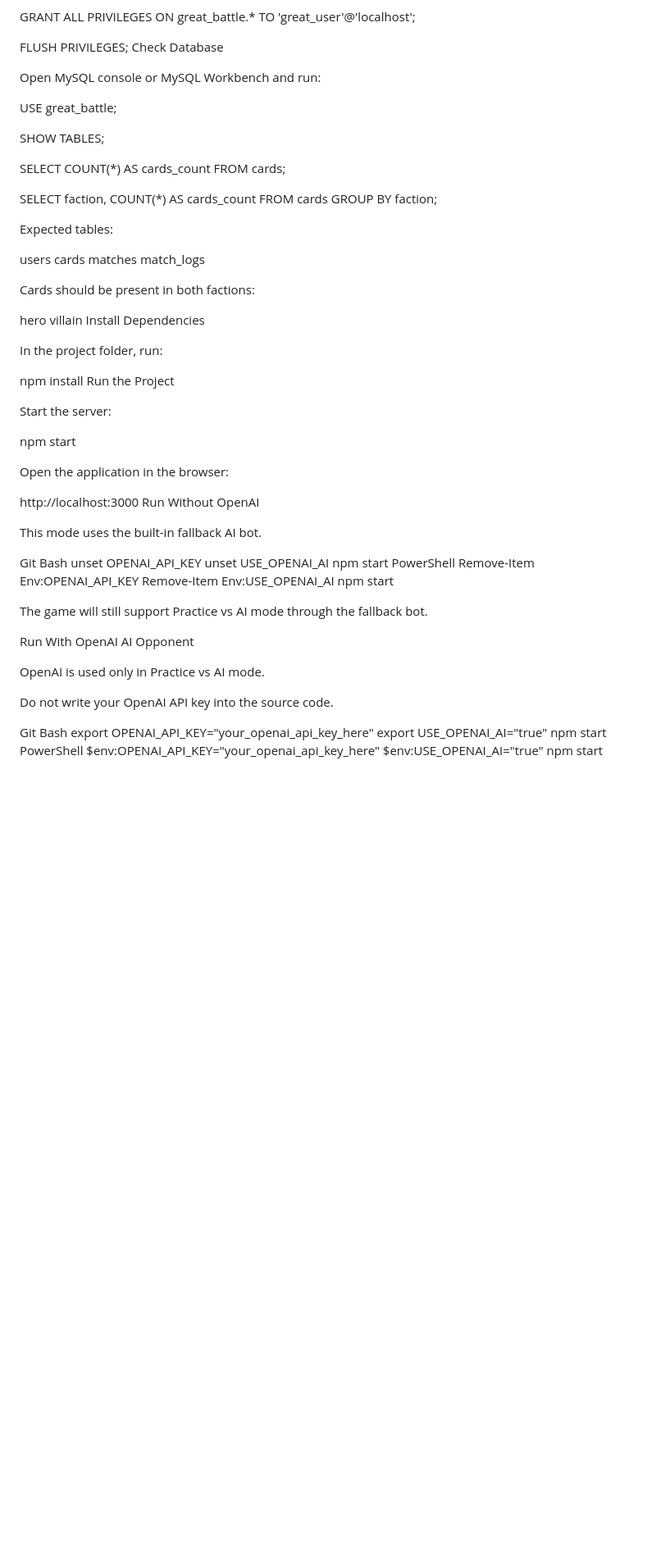
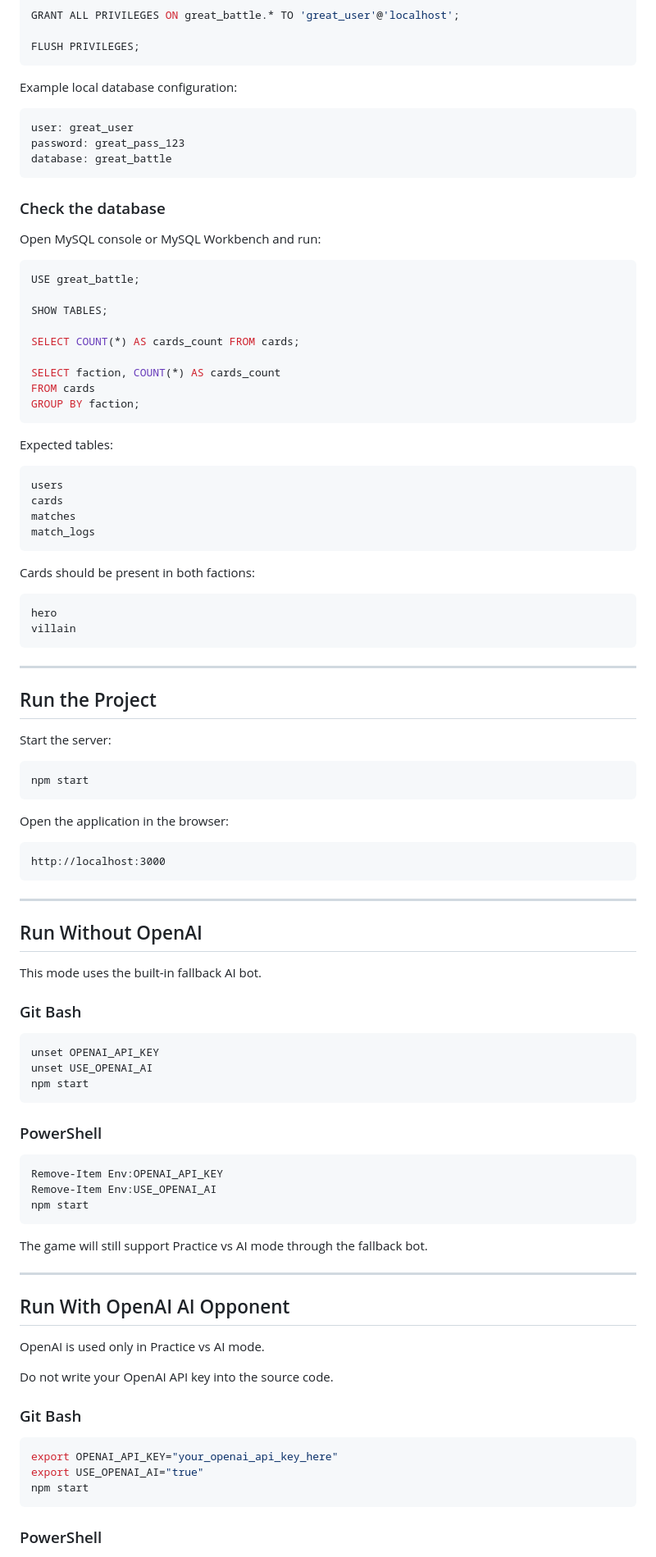
Before and after one commit to Max11855784/great-battle, a Markdown page: README.md, the part around one of its changes. Shown at 82% size. GitHub-like rendering; blank space fills up the shorter version.

````diff
--- a/README.md
+++ b/README.md
@@ -152,10 +197,21 @@ IDENTIFIED BY 'great_pass_123';
 GRANT ALL PRIVILEGES ON great_battle.* TO 'great_user'@'localhost';
 
 FLUSH PRIVILEGES;
-Check Database
+```
+
+Example local database configuration:
+
+```text
+user: great_user
+password: great_pass_123
+database: great_battle
+```
+
+### Check the database
 
 Open MySQL console or MySQL Workbench and run:
 
+```sql
 USE great_battle;
 
 SHOW TABLES;
@@ -165,58 +221,83 @@ SELECT COUNT(*) AS cards_count FROM cards;
 SELECT faction, COUNT(*) AS cards_count
 FROM cards
 GROUP BY faction;
+```
 
 Expected tables:
 
+```text
 users
 cards
 matches
 match_logs
+```
 
 Cards should be present in both factions:
 
+```text
 hero
 villain
-Install Dependencies
+```
 
-In the project folder, run:
+---
 
-npm install
-Run the Project
+## Run the Project
 
 Start the server:
 
+```bash
 npm start
+```
 
 Open the application in the browser:
 
+```text
 http://localhost:3000
-Run Without OpenAI
+```
+
+---
+
+## Run Without OpenAI
 
 This mode uses the built-in fallback AI bot.
 
-Git Bash
+### Git Bash
+
+```bash
 unset OPENAI_API_KEY
 unset USE_OPENAI_AI
 npm start
-PowerShell
+```
+
+### PowerShell
+
+```powershell
 Remove-Item Env:OPENAI_API_KEY
 Remove-Item Env:USE_OPENAI_AI
 npm start
+```
 
 The game will still support Practice vs AI mode through the fallback bot.
 
-Run With OpenAI AI Opponent
+---
+
+## Run With OpenAI AI Opponent
 
 OpenAI is used only in Practice vs AI mode.
 
 Do not write your OpenAI API key into the source code.
 
-Git Bash
+### Git Bash
+
+```bash
 export OPENAI_API_KEY="your_openai_api_key_here"
 export USE_OPENAI_AI="true"
 npm start
-PowerShell
+```
+
+### PowerShell
+
+```powershell
 $env:OPENAI_API_KEY="your_openai_api_key_here"
 $env:USE_OPENAI_AI="true"
 npm start
````
Also changed, not shown: other parts of README.md (+184 -89 lines).
